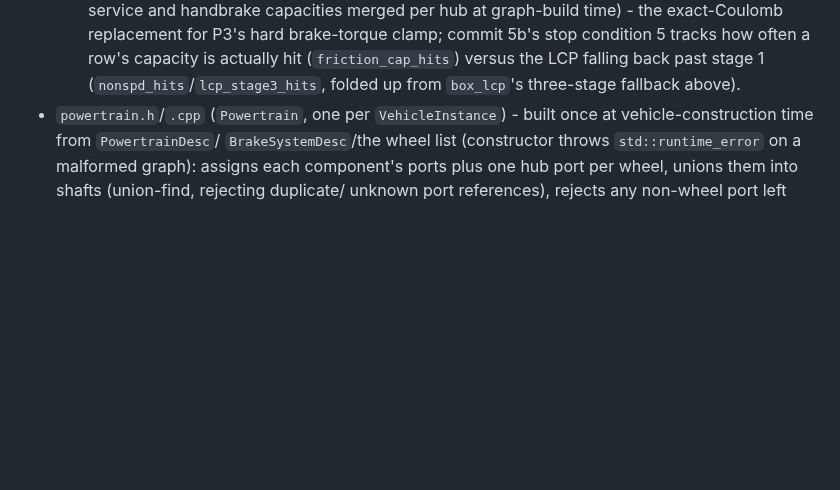
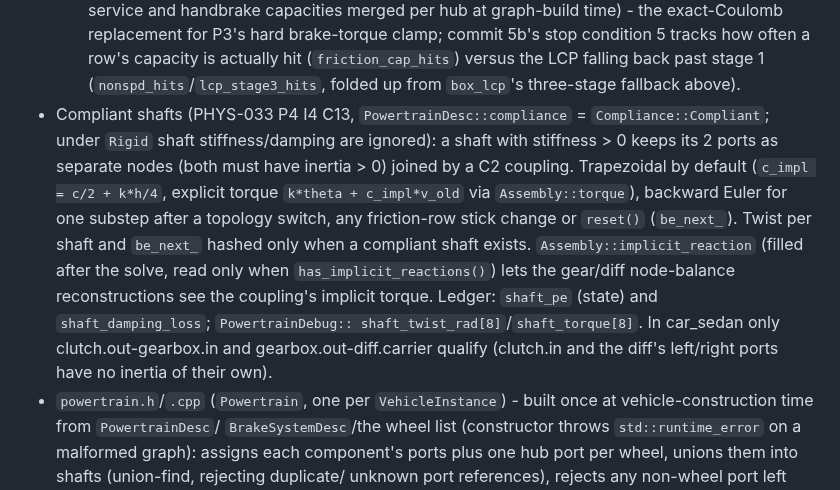
Before and after one commit to SebastianDanielFrenz/physics_sim, a Markdown page: CLAUDE.md, the part around one of its changes. Drawn GitHub-style; blank space fills up the shorter version.

Commit message:
docs: PHYS-033 P4 I4 C13 compliant shafts in CLAUDE.md
Co-Authored-By: Claude Opus 5.5 <noreply@anthropic.com>

```diff
--- a/CLAUDE.md
+++ b/CLAUDE.md
@@ -1131,6 +1131,21 @@ not on `ps_core`'s public include path).
     often a row's capacity is actually hit (`friction_cap_hits`) versus the
     LCP falling back past stage 1 (`nonspd_hits`/`lcp_stage3_hits`, folded
     up from `box_lcp`'s three-stage fallback above).
+- Compliant shafts (PHYS-033 P4 I4 C13, `PowertrainDesc::compliance` =
+  `Compliance::Compliant`; under `Rigid` shaft stiffness/damping are ignored):
+  a shaft with stiffness > 0 keeps its 2 ports as separate nodes (both must
+  have inertia > 0) joined by a C2 coupling. Trapezoidal by default
+  (`c_impl = c/2 + k*h/4`, explicit torque `k*theta + c_impl*v_old` via
+  `Assembly::torque`), backward Euler for one substep after a topology
+  switch, any friction-row stick change or `reset()` (`be_next_`). Twist per
+  shaft and `be_next_` hashed only when a compliant shaft exists.
+  `Assembly::implicit_reaction` (filled after the solve, read only when
+  `has_implicit_reactions()`) lets the gear/diff node-balance
+  reconstructions see the coupling's implicit torque. Ledger:
+  `shaft_pe` (state) and `shaft_damping_loss`; `PowertrainDebug::
+  shaft_twist_rad[8]`/`shaft_torque[8]`. In car_sedan only
+  clutch.out-gearbox.in and gearbox.out-diff.carrier qualify (clutch.in
+  and the diff's left/right ports have no inertia of their own).
 - `powertrain.h`/`.cpp` (`Powertrain`, one per `VehicleInstance`) - built
   once at vehicle-construction time from `PowertrainDesc`/
   `BrakeSystemDesc`/the wheel list (constructor throws `std::runtime_error`
```
Also changed, not shown: other parts of CLAUDE.md (+1 -1 lines).
